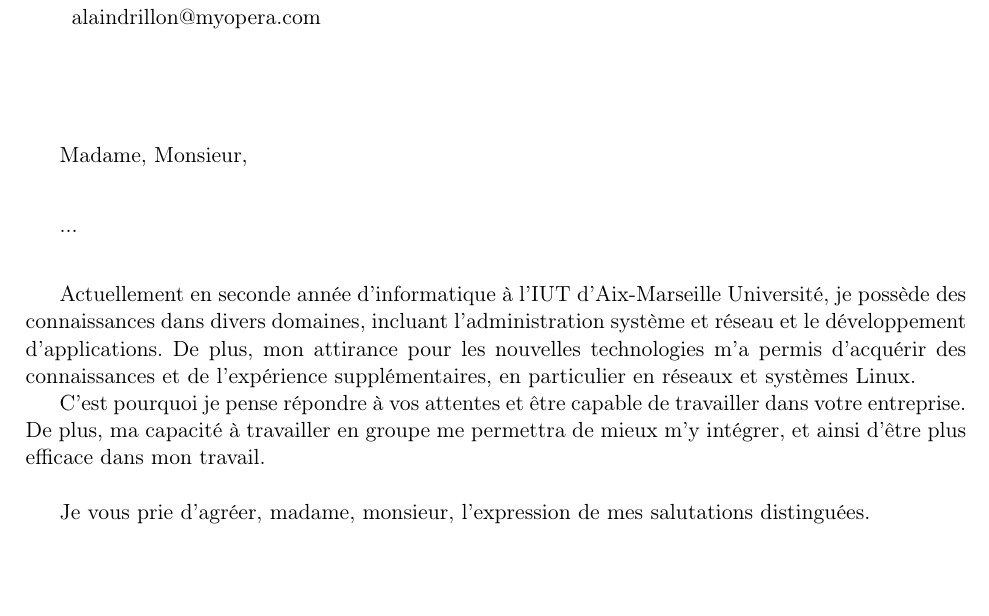
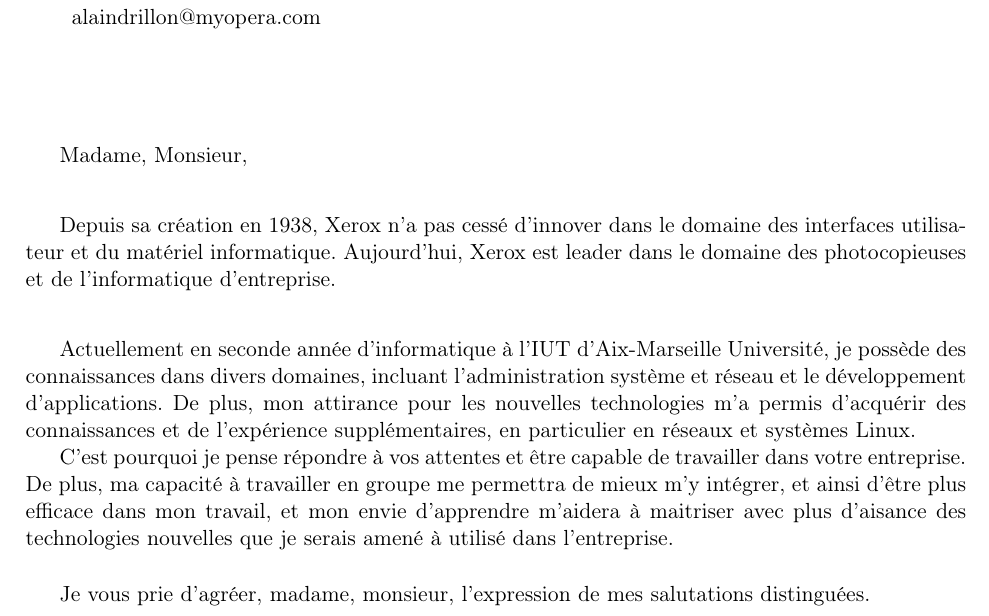
Before and after one commit to Merinorus/cours, a LaTeX document (IUT2/UE2/Communication/LM.tex): part of the page, cut so that both start at the same text, the shorter picture padded with empty space. Compiled offline with pdfLaTeX.

Commit message:
Ajout de Xerox

```diff
--- a/IUT2/UE2/Communication/LM.tex
+++ b/IUT2/UE2/Communication/LM.tex
@@ -28,13 +28,13 @@
     Madame, Monsieur,
     \vspace{0.75cm}
 
-    ...
+    Depuis sa création en 1938, Xerox n'a pas cessé d'innover dans le domaine des interfaces utilisateur et du matériel informatique. Aujourd'hui, Xerox est leader dans le domaine des photocopieuses et de l'informatique d'entreprise.
 
     \vspace{0.75cm}
     Actuellement en seconde année d'informatique à l'IUT d'Aix-Marseille Université, je possède des connaissances dans divers domaines, incluant l'administration système et réseau et le développement d'applications.
     De plus, mon attirance pour les nouvelles technologies m'a permis d’acquérir des connaissances et de l'expérience supplémentaires, en particulier en réseaux et systèmes Linux.
 
-   C'est pourquoi je pense répondre à vos attentes et être capable de travailler dans votre entreprise. De plus, ma capacité à travailler en groupe me permettra de mieux m'y intégrer, et ainsi d'être plus efficace dans mon travail.
+   C'est pourquoi je pense répondre à vos attentes et être capable de travailler dans votre entreprise. De plus, ma capacité à travailler en groupe me permettra de mieux m'y intégrer, et ainsi d'être plus efficace dans mon travail, et mon envie d'apprendre m'aidera à maitriser avec plus d'aisance des technologies nouvelles que je serais amené à utilisé dans l'entreprise.
 
    \vspace{0.50cm}
    Je vous prie d'agréer, madame, monsieur, l'expression de mes salutations distinguées.
```
Also changed, not shown: IUT2/UE2/Communication/LM.pdf.
